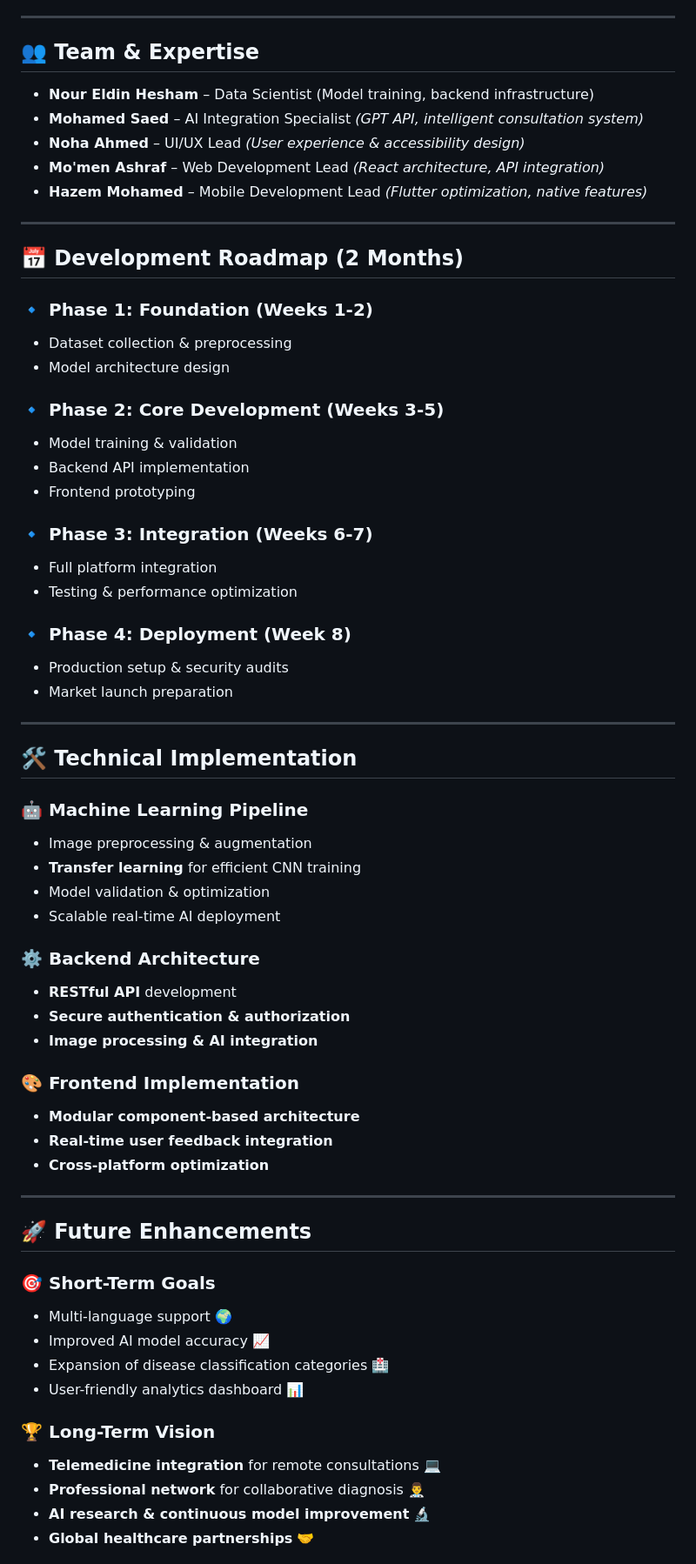
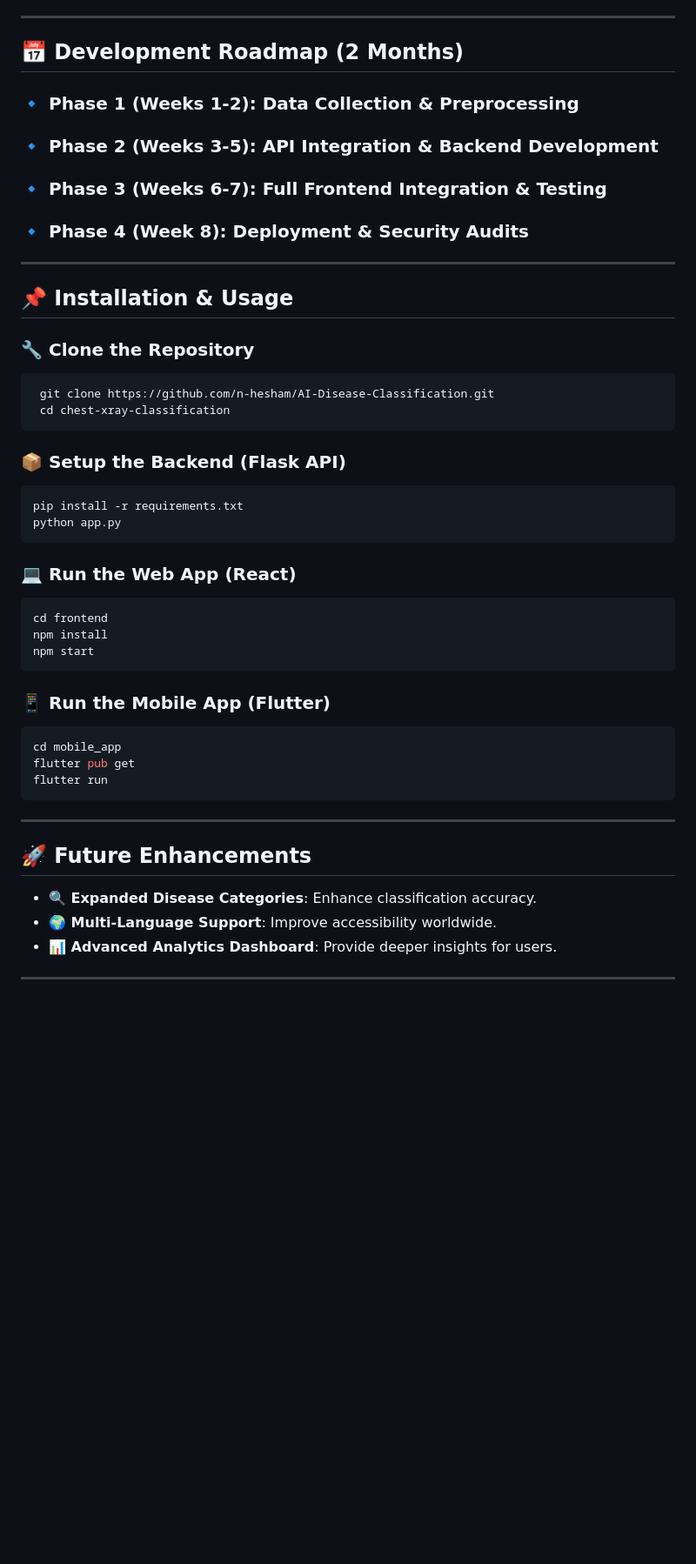
Before and after one commit to n-hesham/AI-Disease-Classification, a Markdown page: README.md, the part around one of its changes. Shown at 87% size. GitHub-like rendering; blank space fills up the shorter version.

````diff
--- a/README.md
+++ b/README.md
@@ -71,77 +35,43 @@ The **AI-Powered X-Ray Disease Classification Platform** is an advanced solution
 
 ---
-
-## 👥 Team & Expertise
-
-- **Nour Eldin Hesham** – Data Scientist (Model training, backend infrastructure)
-- **Mohamed Saed** – AI Integration Specialist *(GPT API, intelligent consultation system)*
-- **Noha Ahmed** – UI/UX Lead *(User experience & accessibility design)*
-- **Mo'men Ashraf** – Web Development Lead *(React architecture, API integration)*
-- **Hazem Mohamed** – Mobile Development Lead *(Flutter optimization, native features)*
+## 📅 Development Roadmap (2 Months)
+### 🔹 **Phase 1 (Weeks 1-2)**: Data Collection & Preprocessing
+### 🔹 **Phase 2 (Weeks 3-5)**: API Integration & Backend Development
+### 🔹 **Phase 3 (Weeks 6-7)**: Full Frontend Integration & Testing
+### 🔹 **Phase 4 (Week 8)**: Deployment & Security Audits
 
 ---
+## 📌 Installation & Usage
+### 🔧 **Clone the Repository**
+```sh
+ git clone https://github.com/n-hesham/AI-Disease-Classification.git
+ cd chest-xray-classification
+```
 
-## 📅 Development Roadmap (2 Months)
+### 📦 **Setup the Backend (Flask API)**
+```sh
+pip install -r requirements.txt
+python app.py
+```
 
-### 🔹 **Phase 1: Foundation (Weeks 1-2)**
+### 💻 **Run the Web App (React)**
+```sh
+cd frontend
+npm install
+npm start
+```
 
-- Dataset collection & preprocessing
-- Model architecture design
-
-### 🔹 **Phase 2: Core Development (Weeks 3-5)**
-
-- Model training & validation
-- Backend API implementation
-- Frontend prototyping
-
-### 🔹 **Phase 3: Integration (Weeks 6-7)**
-
-- Full platform integration
-- Testing & performance optimization
-
-### 🔹 **Phase 4: Deployment (Week 8)**
-
-- Production setup & security audits
-- Market launch preparation
+### 📱 **Run the Mobile App (Flutter)**
+```sh
+cd mobile_app
+flutter pub get
+flutter run
+```
 
 ---
-
-## 🛠️ Technical Implementation
-
-### 🤖 **Machine Learning Pipeline**
-
-- Image preprocessing & augmentation
-- **Transfer learning** for efficient CNN training
-- Model validation & optimization
-- Scalable real-time AI deployment
-
-### ⚙️ **Backend Architecture**
-
-- **RESTful API** development
-- **Secure authentication & authorization**
-- **Image processing & AI integration**
-
-### 🎨 **Frontend Implementation**
-
-- **Modular component-based architecture**
-- **Real-time user feedback integration**
-- **Cross-platform optimization**
+## 🚀 Future Enhancements
+- **🔍 Expanded Disease Categories**: Enhance classification accuracy.
+- **🌍 Multi-Language Support**: Improve accessibility worldwide.
+- **📊 Advanced Analytics Dashboard**: Provide deeper insights for users.
 
 ---
-
-## 🚀 Future Enhancements
-
-### 🎯 **Short-Term Goals**
-
-- Multi-language support 🌍
-- Improved AI model accuracy 📈
-- Expansion of disease classification categories 🏥
-- User-friendly analytics dashboard 📊
-
-### 🏆 **Long-Term Vision**
-
-- **Telemedicine integration** for remote consultations 💻
-- **Professional network** for collaborative diagnosis 👨‍⚕️
-- **AI research & continuous model improvement** 🔬
-- **Global healthcare partnerships** 🤝
-
````
Also changed, not shown: other parts of README.md (+35 -122 lines).
